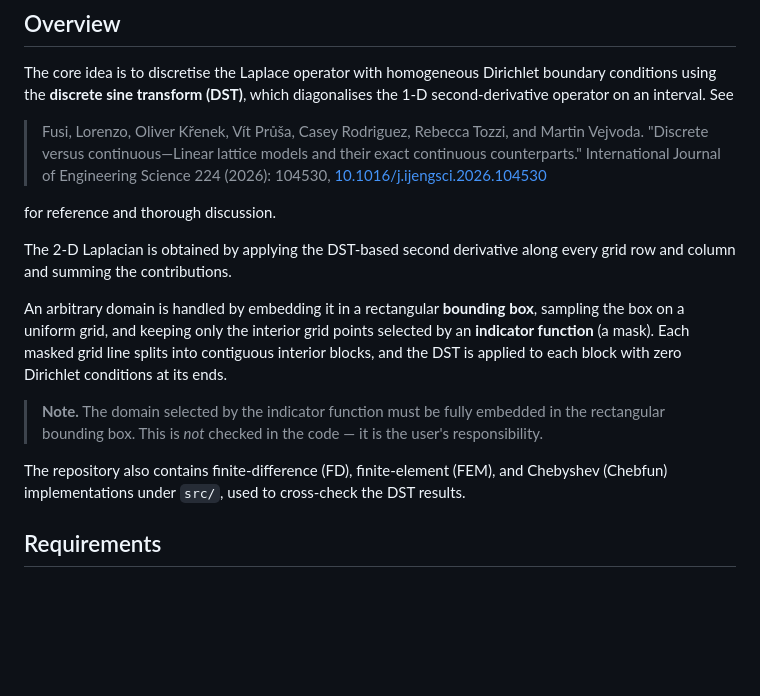
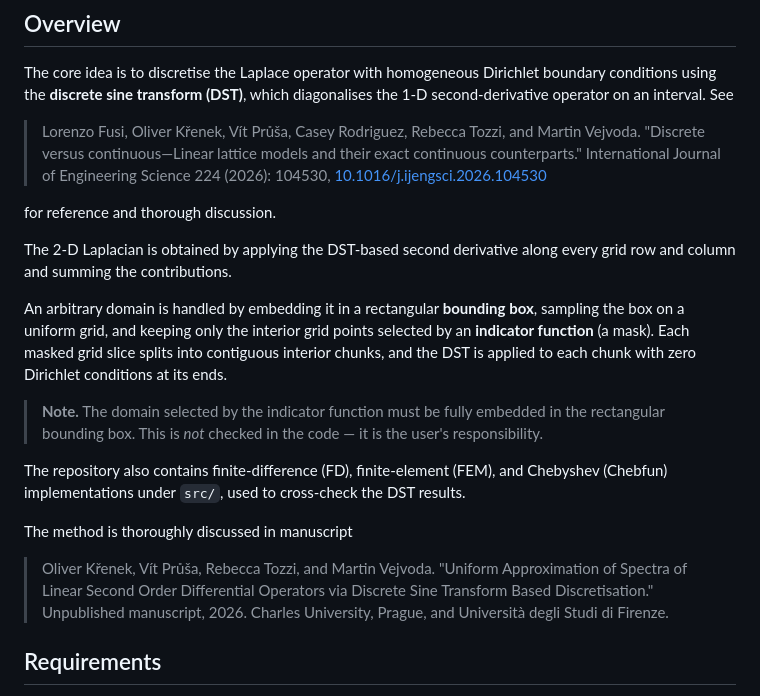
Before and after one commit to vitprusa/eigenvalues-plane-matlab, a Markdown page: README.md, the part around the change. Drawn GitHub-style; blank space fills up the shorter version.

Commit message:
Reference to our manuscript.

```diff
--- a/README.md
+++ b/README.md
@@ -8,7 +8,7 @@ The core idea is to discretise the Laplace operator with homogeneous
 Dirichlet boundary conditions using the **discrete sine transform (DST)**,
 which diagonalises the 1-D second-derivative operator on an interval. See
 
-> Fusi, Lorenzo, Oliver Křenek, Vít Průša, Casey Rodriguez, Rebecca Tozzi, and Martin Vejvoda. "Discrete versus continuous—Linear lattice models and their exact continuous counterparts." International Journal of Engineering Science 224 (2026): 104530, [10.1016/j.ijengsci.2026.104530](https://doi.org/10.1016/j.ijengsci.2026.104530)
+> Lorenzo Fusi, Oliver Křenek, Vít Průša, Casey Rodriguez, Rebecca Tozzi, and Martin Vejvoda. "Discrete versus continuous—Linear lattice models and their exact continuous counterparts." International Journal of Engineering Science 224 (2026): 104530, [10.1016/j.ijengsci.2026.104530](https://doi.org/10.1016/j.ijengsci.2026.104530)
 
 for reference and thorough discussion.
 
@@ -18,8 +18,8 @@ every grid row and column and summing the contributions.
 
 An arbitrary domain is handled by embedding it in a rectangular **bounding
 box**, sampling the box on a uniform grid, and keeping only the interior grid
-points selected by an **indicator function** (a mask). Each masked grid line
-splits into contiguous interior blocks, and the DST is applied to each block
+points selected by an **indicator function** (a mask). Each masked grid slice
+splits into contiguous interior chunks, and the DST is applied to each chunk
 with zero Dirichlet conditions at its ends.
 
 > **Note.** The domain selected by the indicator function must be fully
@@ -29,6 +29,10 @@ with zero Dirichlet conditions at its ends.
 The repository also contains finite-difference (FD), finite-element (FEM),
 and Chebyshev (Chebfun) implementations under `src/`, used to cross-check the
 DST results.
+
+The method is thoroughly discussed in manuscript
+
+> Oliver Křenek, Vít Průša, Rebecca Tozzi, and Martin Vejvoda. "Uniform Approximation of Spectra of Linear Second Order Differential Operators via Discrete Sine Transform Based Discretisation." Unpublished manuscript, 2026. Charles University, Prague, and Università degli Studi di Firenze.
 
 ## Requirements
 
```
